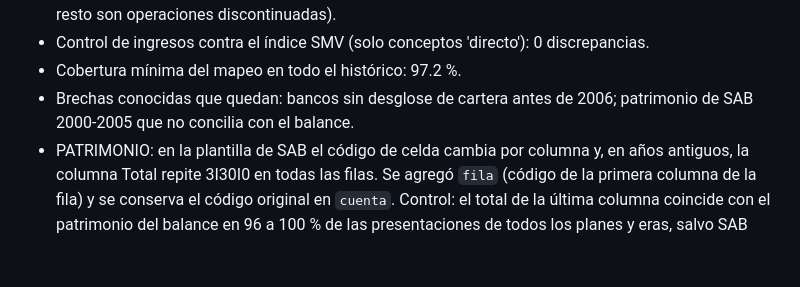
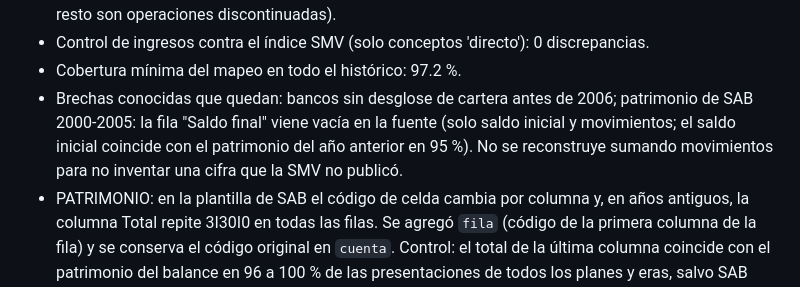
Before and after one commit to AtlasLedger/smv-eeff, a Markdown page: BITACORA.md, the part around the change. Drawn GitHub-style; blank space fills up the shorter version.

```diff
--- a/BITACORA.md
+++ b/BITACORA.md
@@ -116,7 +116,9 @@ Mientras no se validen, cada valor y ratio que dependa de ellas sale marcado com
 - Control de ingresos contra el índice SMV (solo conceptos 'directo'): 0 discrepancias.
 - Cobertura mínima del mapeo en todo el histórico: 97.2 %.
 - Brechas conocidas que quedan: bancos sin desglose de cartera antes de 2006; patrimonio
-  de SAB 2000-2005 que no concilia con el balance.
+  de SAB 2000-2005: la fila "Saldo final" viene vacía en la fuente (solo saldo inicial y
+  movimientos; el saldo inicial coincide con el patrimonio del año anterior en 95 %). No se
+  reconstruye sumando movimientos para no inventar una cifra que la SMV no publicó.
 - PATRIMONIO: en la plantilla de SAB el código de celda cambia por columna y, en años
   antiguos, la columna Total repite 3I30I0 en todas las filas. Se agregó `fila` (código
   de la primera columna de la fila) y se conserva el código original en `cuenta`.
```
Also changed, not shown: README.md (+2 -2 lines), docs/diccionario.md (+1 -0 lines).
